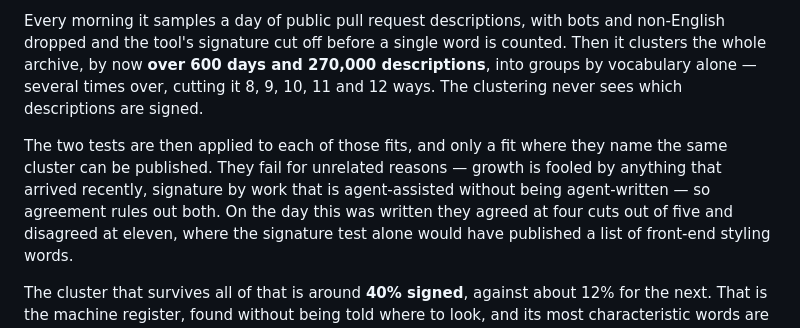
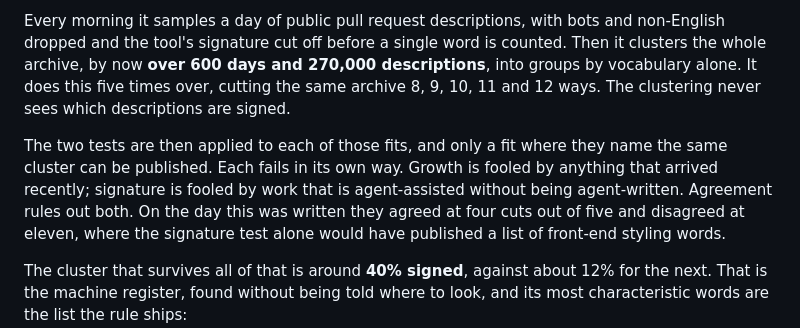
Before and after one commit to bheijden/slop, a Markdown page: README.md, the part around the change. Rendered like a GitHub page.

```diff
--- a/README.md
+++ b/README.md
@@ -111,14 +111,14 @@ And it re-derives itself every morning rather than once.
 Every morning it samples a day of public pull request descriptions, with bots
 and non-English dropped and the tool's signature cut off before a single word is
 counted. Then it clusters the whole archive, by now **over 600 days and 270,000
-descriptions**, into groups by vocabulary alone — several times over, cutting it
-8, 9, 10, 11 and 12 ways. The clustering never sees which descriptions are
-signed.
+descriptions**, into groups by vocabulary alone. It does this five times over,
+cutting the same archive 8, 9, 10, 11 and 12 ways. The clustering never sees
+which descriptions are signed.
 
 The two tests are then applied to each of those fits, and only a fit where they
-name the same cluster can be published. They fail for unrelated reasons —
-growth is fooled by anything that arrived recently, signature by work that is
-agent-assisted without being agent-written — so agreement rules out both. On the
+name the same cluster can be published. Each fails in its own way. Growth is
+fooled by anything that arrived recently; signature is fooled by work that is
+agent-assisted without being agent-written. Agreement rules out both. On the
 day this was written they agreed at four cuts out of five and disagreed at
 eleven, where the signature test alone would have published a list of front-end
 styling words.
```
Also changed, not shown: docs/vocabulary.md (+8 -8 lines).
